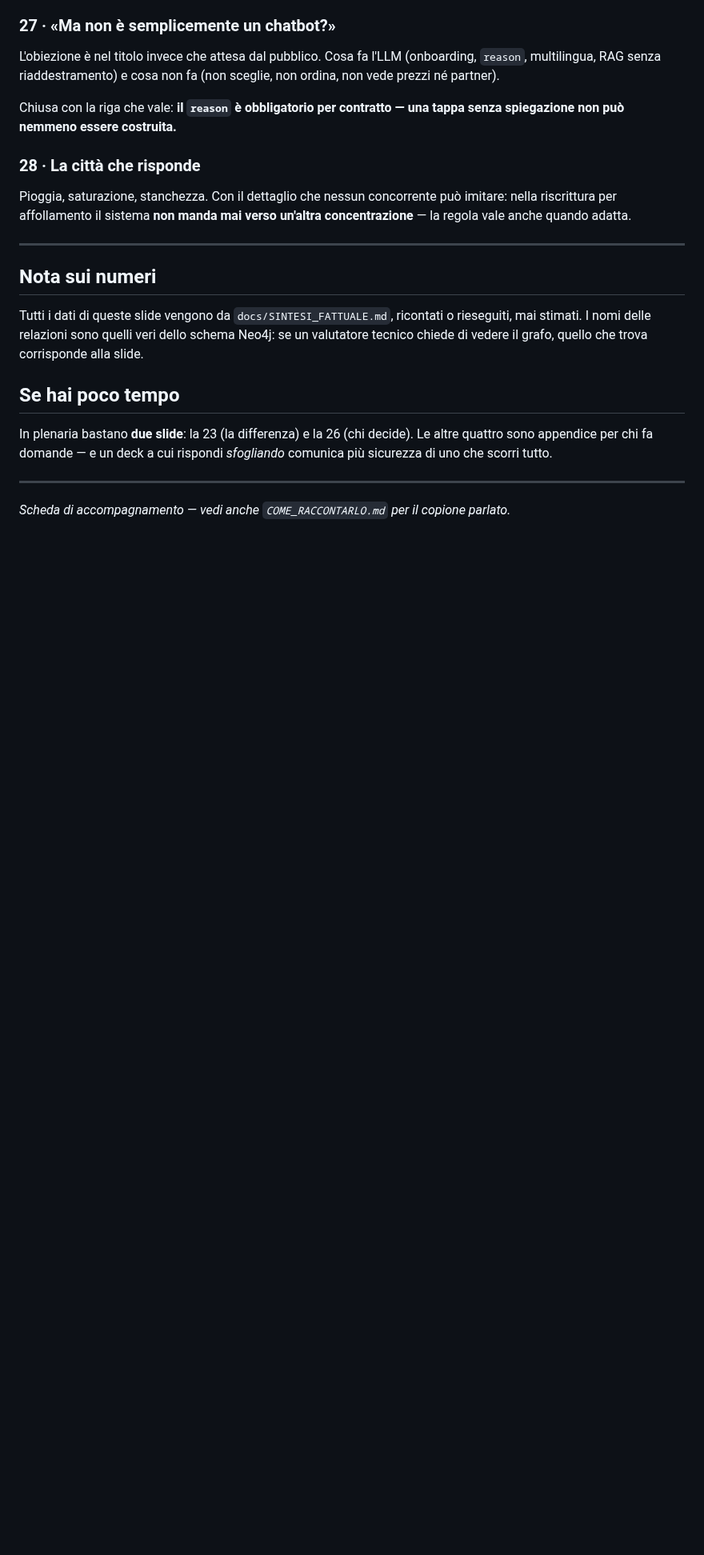
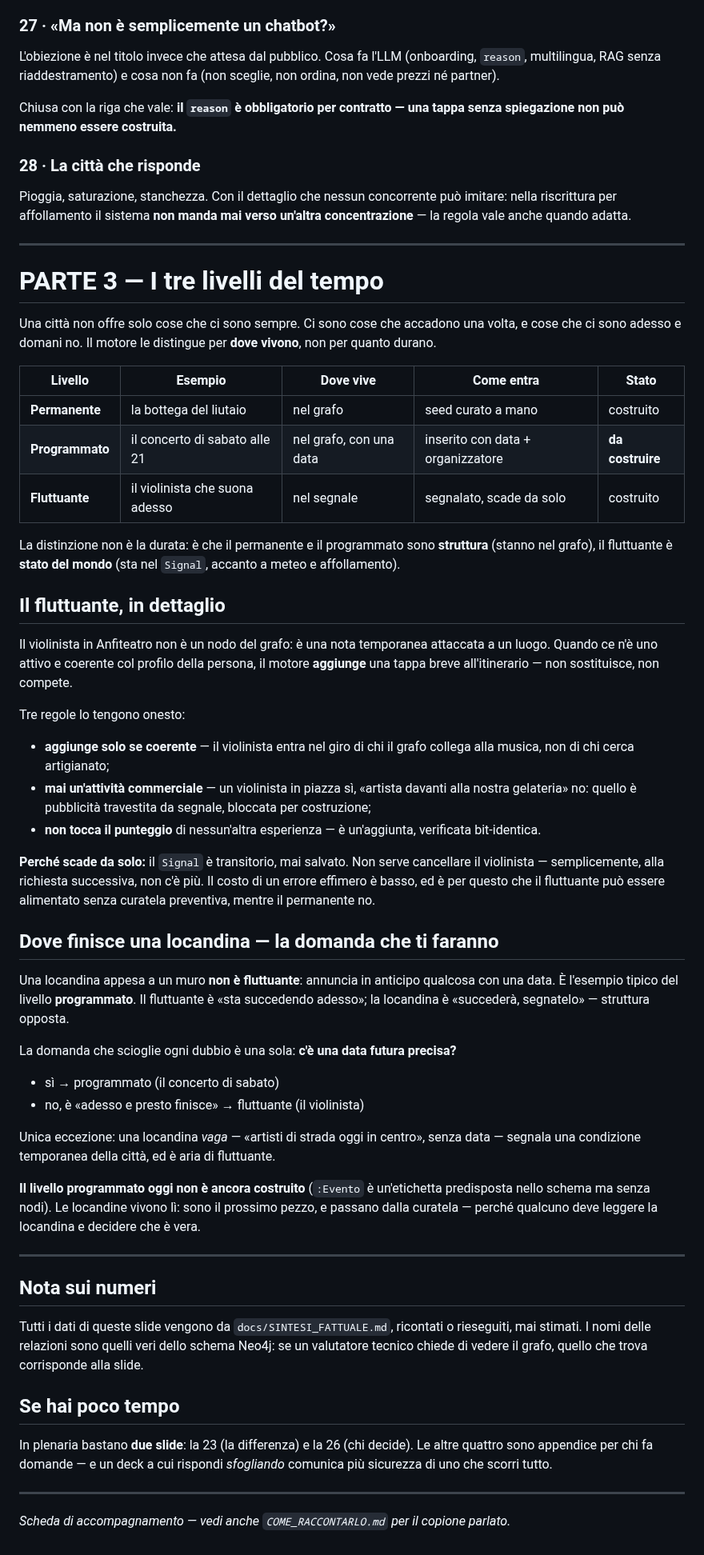
Before and after one commit to ssurli/lucca-soul-engine, a Markdown page: LO_SPACCATO_DEL_MOTORE.md, the part around the change. Shown at 80% size. Rendered like a GitHub page; blank space fills up the shorter version.

```diff
--- a/LO_SPACCATO_DEL_MOTORE.md
+++ b/LO_SPACCATO_DEL_MOTORE.md
@@ -148,6 +148,57 @@ la regola vale anche quando adatta.
 
 ---
 
+# PARTE 3 — I tre livelli del tempo
+
+Una città non offre solo cose che ci sono sempre. Ci sono cose che accadono una volta, e cose
+che ci sono adesso e domani no. Il motore le distingue per **dove vivono**, non per quanto durano.
+
+| Livello | Esempio | Dove vive | Come entra | Stato |
+|---|---|---|---|---|
+| **Permanente** | la bottega del liutaio | nel grafo | seed curato a mano | costruito |
+| **Programmato** | il concerto di sabato alle 21 | nel grafo, con una data | inserito con data + organizzatore | **da costruire** |
+| **Fluttuante** | il violinista che suona adesso | nel segnale | segnalato, scade da solo | costruito |
+
+La distinzione non è la durata: è che il permanente e il programmato sono **struttura** (stanno
+nel grafo), il fluttuante è **stato del mondo** (sta nel `Signal`, accanto a meteo e affollamento).
+
+## Il fluttuante, in dettaglio
+
+Il violinista in Anfiteatro non è un nodo del grafo: è una nota temporanea attaccata a un luogo.
+Quando ce n'è uno attivo e coerente col profilo della persona, il motore **aggiunge** una tappa
+breve all'itinerario — non sostituisce, non compete.
+
+Tre regole lo tengono onesto:
+- **aggiunge solo se coerente** — il violinista entra nel giro di chi il grafo collega alla
+  musica, non di chi cerca artigianato;
+- **mai un'attività commerciale** — un violinista in piazza sì, «artista davanti alla nostra
+  gelateria» no: quello è pubblicità travestita da segnale, bloccata per costruzione;
+- **non tocca il punteggio** di nessun'altra esperienza — è un'aggiunta, verificata bit-identica.
+
+**Perché scade da solo:** il `Signal` è transitorio, mai salvato. Non serve cancellare il
+violinista — semplicemente, alla richiesta successiva, non c'è più. Il costo di un errore
+effimero è basso, ed è per questo che il fluttuante può essere alimentato senza curatela
+preventiva, mentre il permanente no.
+
+## Dove finisce una locandina — la domanda che ti faranno
+
+Una locandina appesa a un muro **non è fluttuante**: annuncia in anticipo qualcosa con una data.
+È l'esempio tipico del livello **programmato**. Il fluttuante è «sta succedendo adesso»; la
+locandina è «succederà, segnatelo» — struttura opposta.
+
+La domanda che scioglie ogni dubbio è una sola: **c'è una data futura precisa?**
+- sì → programmato (il concerto di sabato)
+- no, è «adesso e presto finisce» → fluttuante (il violinista)
+
+Unica eccezione: una locandina *vaga* — «artisti di strada oggi in centro», senza data —
+segnala una condizione temporanea della città, ed è aria di fluttuante.
+
+**Il livello programmato oggi non è ancora costruito** (`:Evento` è un'etichetta predisposta nello
+schema ma senza nodi). Le locandine vivono lì: sono il prossimo pezzo, e passano dalla curatela —
+perché qualcuno deve leggere la locandina e decidere che è vera.
+
+---
+
 ## Nota sui numeri
 
 Tutti i dati di queste slide vengono da `docs/SINTESI_FATTUALE.md`, ricontati o rieseguiti,
```
Also changed, not shown: COME_RACCONTARLO (1).md (added, +305 -0 lines), I_LIMITI_DEL_MOTORE.md (+40 -0 lines).
